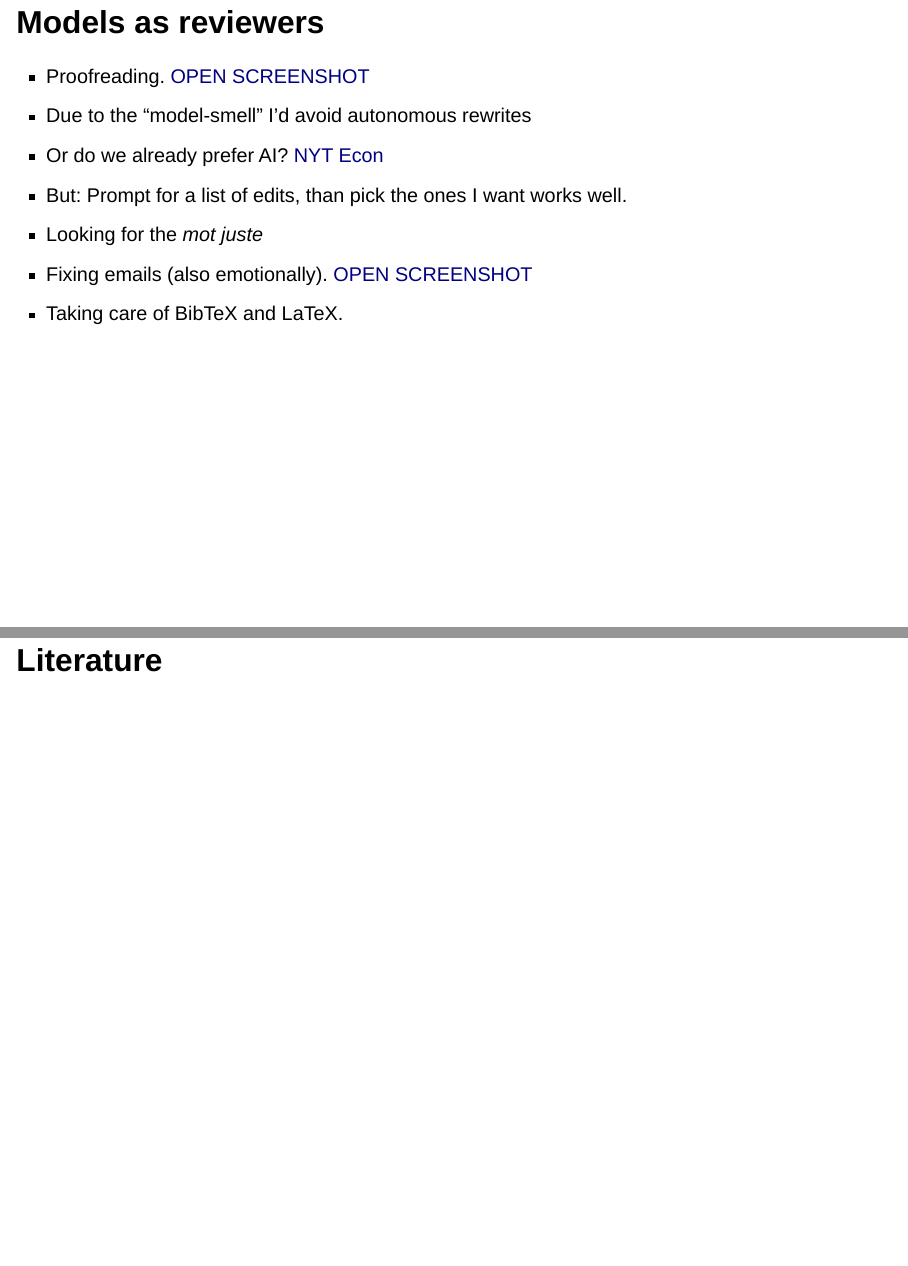
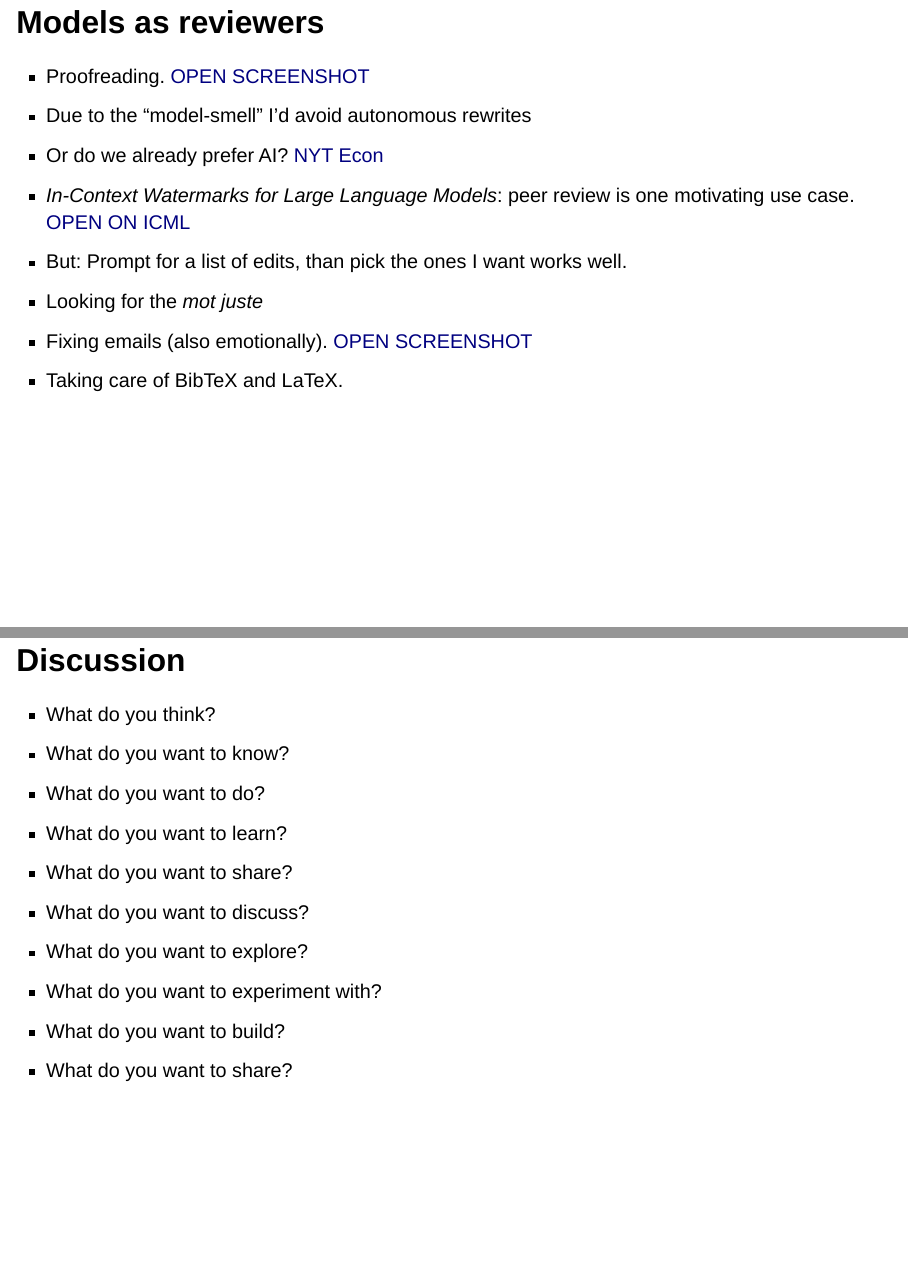
Before and after one commit to MNoichl/workshop_AI_bamberg, a Quarto document (slides/index.qmd): pages 21 and 29 of 29 before the commit and pages 21 and 29 of 30 after it, joined at a grey line. Rendered offline with R 4.5, knitr and Pandoc in place of Quarto, with nearby package versions; drawn as Slidy slides in place of the format the file asks for; a font, style sheet, LaTeX package, included part or bibliography that could not be used is replaced or left out.

Commit message:
Add reviewer slide paper links

```diff
--- a/slides/index.qmd
+++ b/slides/index.qmd
@@ -295,6 +295,7 @@
 * Proofreading. [OPEN SCREENSHOT](#){.opens-modal data-modal-type="image" data-modal-url="images/Proofread.png"}
 * Due to the "model-smell" I'd avoid autonomous rewrites
 * Or do we already prefer AI? [NYT](#){.opens-modal data-modal-type="iframe" data-modal-url="https://www.nytimes.com/interactive/2026/03/09/business/ai-writing-quiz.html"} [Econ](#){.opens-modal data-modal-type="iframe" data-modal-url="https://kevin-kloiber.com/choose-your-side.html"}
+* *In-Context Watermarks for Large Language Models*: peer review is one motivating use case. <a href="https://icml.cc/virtual/2025/50937" target="_blank" rel="noopener">OPEN ON ICML</a>
 * But: Prompt for a list of edits, than pick the ones I want works well.
 * Looking for the *mot juste*
 * Fixing emails (also emotionally). [OPEN SCREENSHOT](#){.opens-modal data-modal-type="image" data-modal-url="images/christophe_email.png"}
@@ -381,4 +383,14 @@
 
+* What do you think?
+* What do you want to know?
+* What do you want to do?
+* What do you want to learn?
+* What do you want to share?
+* What do you want to discuss?
+* What do you want to explore?
+* What do you want to experiment with?
+* What do you want to build?
+* What do you want to share?
 
 <!--
 * Data labeling is already a real research use case when you provide a codebook, examples, and a clear output schema.
```
Also changed, not shown: slides/index.qmd (5 more changed lines).
